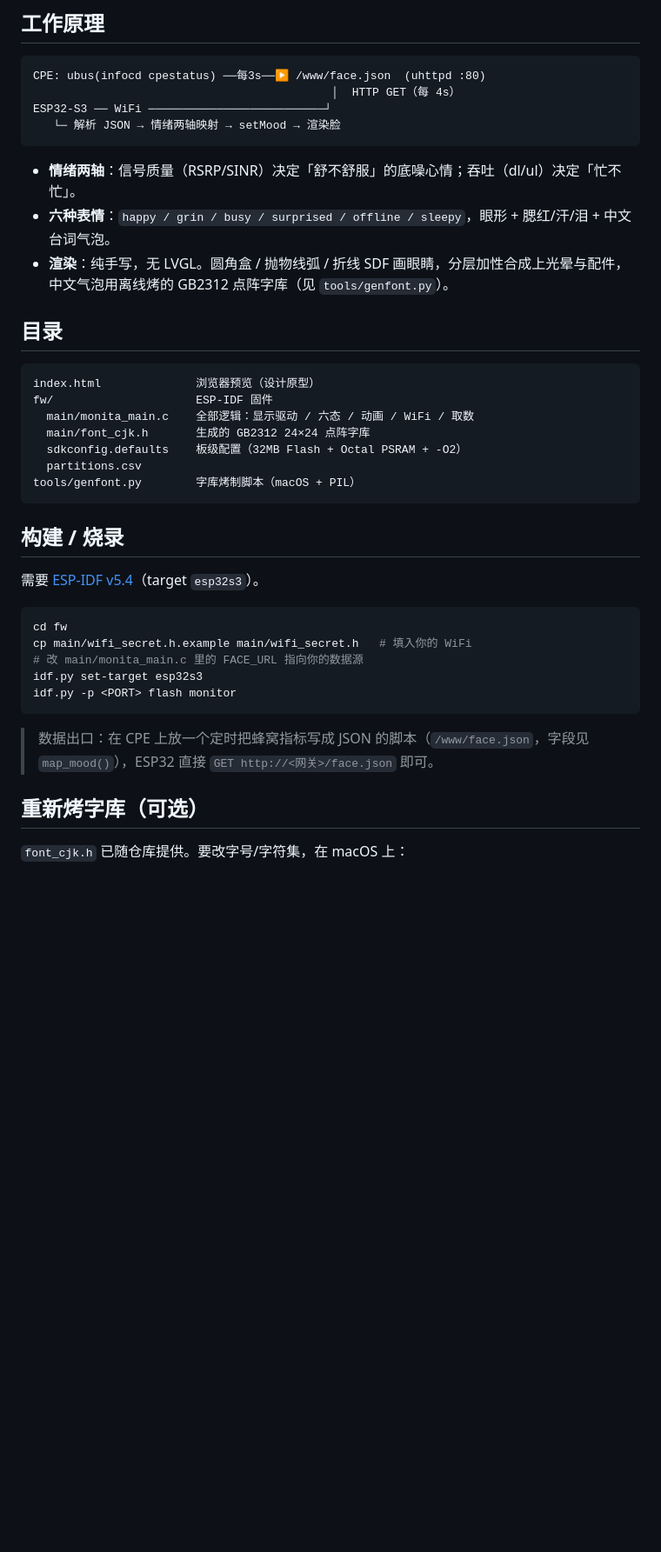
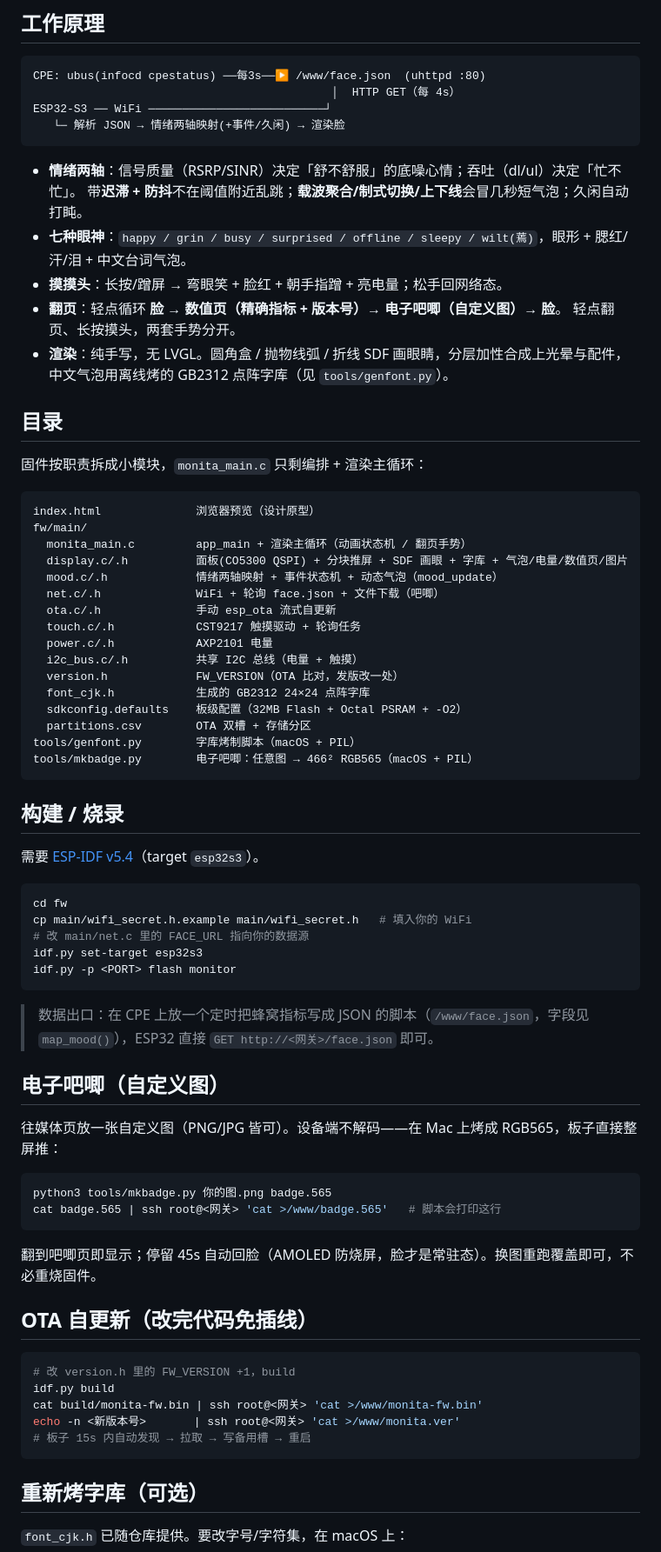
Before and after one commit to uaih3k9x/Monita, a Markdown page: README.md, the part around one of its changes. Shown at 87% size. Drawn GitHub-style; blank space fills up the shorter version.

Commit message:
README 改写：冷淡化 + 同步 8 模块/新功能
- 简介去掉「卖萌/陪伴感/不是…是…」与所有「萌」自我标榜，改成平实描述（让人自己感受）
- 工作原理补：两轴迟滞防抖、事件气泡、久闲打盹、摸头、翻页三页、七种眼神
- 目录改成 8 模块结构（monita_main 只剩编排）
- 加「电子吧唧」与「OTA」用法；FACE_URL 位置更正到 net.c
- 保留底部玩梗段

Co-Authored-By: Claude Opus 4.8 <noreply@anthropic.com>

````diff
--- a/README.md
+++ b/README.md
@@ -28,24 +26,39 @@
 CPE: ubus(infocd cpestatus) ──每3s──▶ /www/face.json  (uhttpd :80)
                                             │  HTTP GET（每 4s）
 ESP32-S3 ── WiFi ──────────────────────────┘
-   └─ 解析 JSON → 情绪两轴映射 → setMood → 渲染脸
+   └─ 解析 JSON → 情绪两轴映射(+事件/久闲) → 渲染脸
 ```
 
 - **情绪两轴**：信号质量（RSRP/SINR）决定「舒不舒服」的底噪心情；吞吐（dl/ul）决定「忙不忙」。
-- **六种表情**：`happy / grin / busy / surprised / offline / sleepy`，眼形 + 腮红/汗/泪 + 中文台词气泡。
+  带**迟滞 + 防抖**不在阈值附近乱跳；**载波聚合/制式切换/上下线**会冒几秒短气泡；久闲自动打盹。
+- **七种眼神**：`happy / grin / busy / surprised / offline / sleepy / wilt(蔫)`，眼形 + 腮红/汗/泪 + 中文台词气泡。
+- **摸摸头**：长按/蹭屏 → 弯眼笑 + 脸红 + 朝手指蹭 + 亮电量；松手回网络态。
+- **翻页**：轻点循环 **脸 → 数值页（精确指标 + 版本号）→ 电子吧唧（自定义图）→ 脸**。
+  轻点翻页、长按摸头，两套手势分开。
 - **渲染**：纯手写，无 LVGL。圆角盒 / 抛物线弧 / 折线 SDF 画眼睛，分层加性合成上光晕与配件，
   中文气泡用离线烤的 GB2312 点阵字库（见 `tools/genfont.py`）。
 
 ## 目录
 
+固件按职责拆成小模块，`monita_main.c` 只剩编排 + 渲染主循环：
+
 ```
 index.html              浏览器预览（设计原型）
-fw/                     ESP-IDF 固件
-  main/monita_main.c    全部逻辑：显示驱动 / 六态 / 动画 / WiFi / 取数
-  main/font_cjk.h       生成的 GB2312 24×24 点阵字库
+fw/main/
+  monita_main.c         app_main + 渲染主循环（动画状态机 / 翻页手势）
+  display.c/.h          面板(CO5300 QSPI) + 分块推屏 + SDF 画眼 + 字库 + 气泡/电量/数值页/图片
+  mood.c/.h             情绪两轴映射 + 事件状态机 + 动态气泡（mood_update）
+  net.c/.h              WiFi + 轮询 face.json + 文件下载（吧唧）
+  ota.c/.h              手动 esp_ota 流式自更新
+  touch.c/.h            CST9217 触摸驱动 + 轮询任务
+  power.c/.h            AXP2101 电量
+  i2c_bus.c/.h          共享 I2C 总线（电量 + 触摸）
+  version.h             FW_VERSION（OTA 比对，发版改一处）
+  font_cjk.h            生成的 GB2312 24×24 点阵字库
   sdkconfig.defaults    板级配置（32MB Flash + Octal PSRAM + -O2）
-  partitions.csv
+  partitions.csv        OTA 双槽 + 存储分区
 tools/genfont.py        字库烤制脚本（macOS + PIL）
+tools/mkbadge.py        电子吧唧：任意图 → 466² RGB565（macOS + PIL）
 ```
 
 ## 构建 / 烧录
@@ -55,13 +68,34 @@ tools/genfont.py        字库烤制脚本（macOS + PIL）
 ```bash
 cd fw
 cp main/wifi_secret.h.example main/wifi_secret.h   # 填入你的 WiFi
-# 改 main/monita_main.c 里的 FACE_URL 指向你的数据源
+# 改 main/net.c 里的 FACE_URL 指向你的数据源
 idf.py set-target esp32s3
 idf.py -p <PORT> flash monitor
 ```
 
 > 数据出口：在 CPE 上放一个定时把蜂窝指标写成 JSON 的脚本（`/www/face.json`，字段见
 > `map_mood()`），ESP32 直接 `GET http://<网关>/face.json` 即可。
+
+## 电子吧唧（自定义图）
+
+往媒体页放一张自定义图（PNG/JPG 皆可）。设备端不解码——在 Mac 上烤成 RGB565，板子直接整屏推：
+
+```bash
+python3 tools/mkbadge.py 你的图.png badge.565
+cat badge.565 | ssh root@<网关> 'cat >/www/badge.565'   # 脚本会打印这行
+```
+
+翻到吧唧页即显示；停留 45s 自动回脸（AMOLED 防烧屏，脸才是常驻态）。换图重跑覆盖即可，不必重烧固件。
+
+## OTA 自更新（改完代码免插线）
+
+```bash
+# 改 version.h 里的 FW_VERSION +1，build
+idf.py build
+cat build/monita-fw.bin | ssh root@<网关> 'cat >/www/monita-fw.bin'
+echo -n <新版本号>       | ssh root@<网关> 'cat >/www/monita.ver'
+# 板子 15s 内自动发现 → 拉取 → 写备用槽 → 重启
+```
 
 ## 重新烤字库（可选）
 
````
Also changed, not shown: other parts of README.md (+5 -7 lines).
